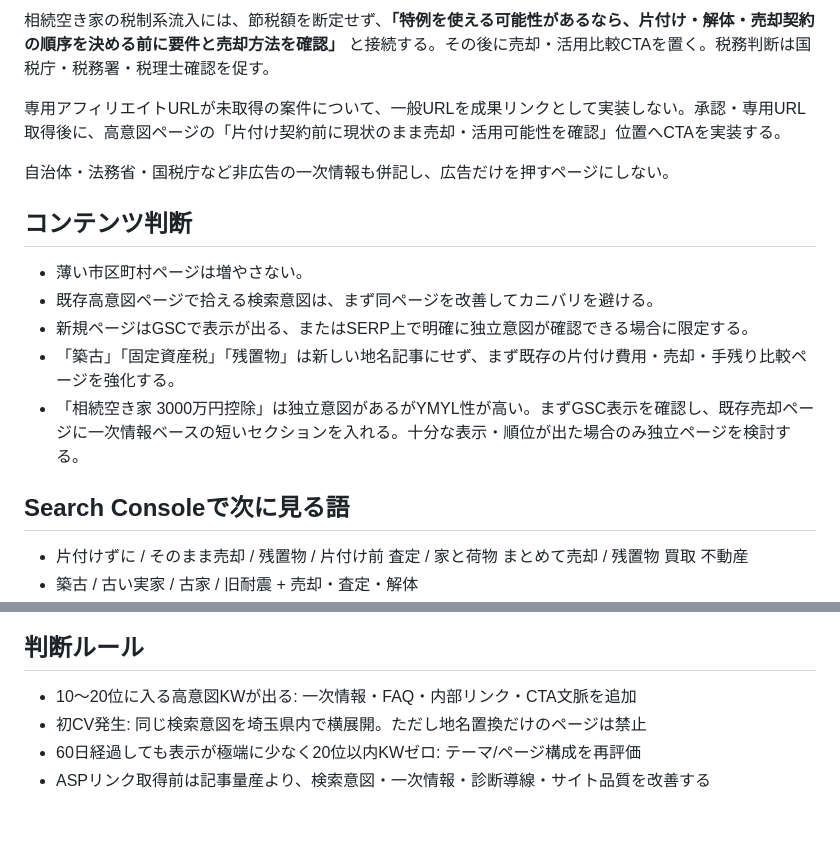
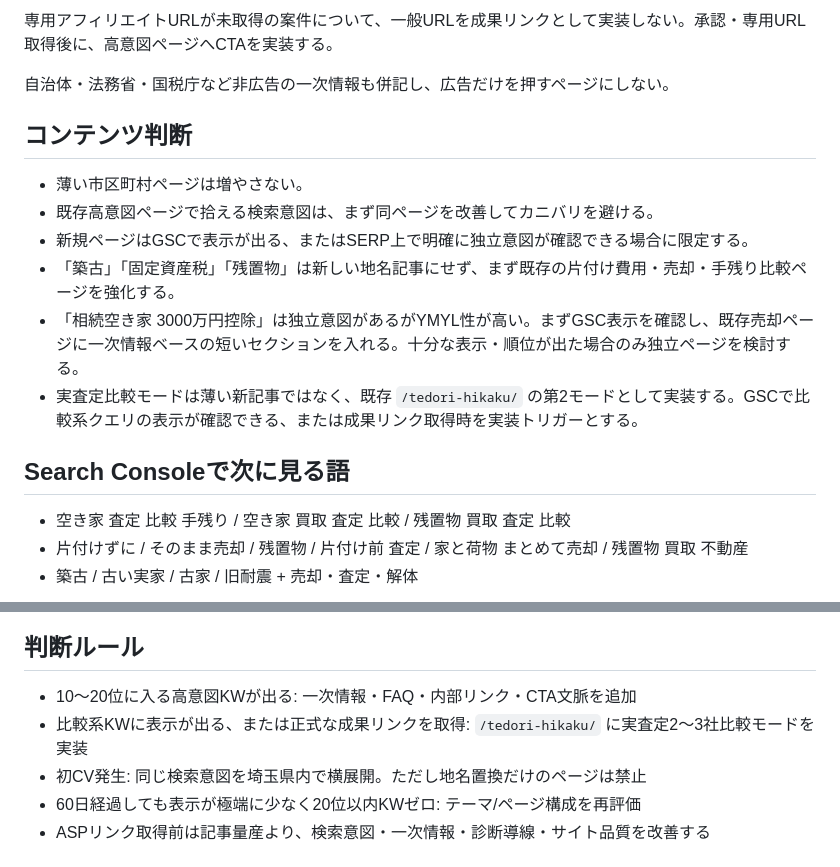
Before and after one commit to mashioka0607-bot/saitama-jikka-navi, a Markdown page: STRATEGY.md, 2 parts joined by grey strips. GitHub-like rendering; blank space fills up the shorter version.

```diff
--- a/STRATEGY.md
+++ b/STRATEGY.md
@@ -48,7 +49,5 @@
 
-相続空き家の税制系流入には、節税額を断定せず、**「特例を使える可能性があるなら、片付け・解体・売却契約の順序を決める前に要件と売却方法を確認」** と接続する。その後に売却・活用比較CTAを置く。税務判断は国税庁・税務署・税理士確認を促す。
-
-専用アフィリエイトURLが未取得の案件について、一般URLを成果リンクとして実装しない。承認・専用URL取得後に、高意図ページの「片付け契約前に現状のまま売却・活用可能性を確認」位置へCTAを実装する。
+専用アフィリエイトURLが未取得の案件について、一般URLを成果リンクとして実装しない。承認・専用URL取得後に、高意図ページへCTAを実装する。
 
 自治体・法務省・国税庁など非広告の一次情報も併記し、広告だけを押すページにしない。
 
@@ -59,9 +58,11 @@
 - 新規ページはGSCで表示が出る、またはSERP上で明確に独立意図が確認できる場合に限定する。
 - 「築古」「固定資産税」「残置物」は新しい地名記事にせず、まず既存の片付け費用・売却・手残り比較ページを強化する。
 - 「相続空き家 3000万円控除」は独立意図があるがYMYL性が高い。まずGSC表示を確認し、既存売却ページに一次情報ベースの短いセクションを入れる。十分な表示・順位が出た場合のみ独立ページを検討する。
+- 実査定比較モードは薄い新記事ではなく、既存 `/tedori-hikaku/` の第2モードとして実装する。GSCで比較系クエリの表示が確認できる、または成果リンク取得時を実装トリガーとする。
 
 ## Search Consoleで次に見る語
 
+- 空き家 査定 比較 手残り / 空き家 買取 査定 比較 / 残置物 買取 査定 比較
 - 片付けずに / そのまま売却 / 残置物 / 片付け前 査定 / 家と荷物 まとめて売却 / 残置物 買取 不動産
 - 築古 / 古い実家 / 古家 / 旧耐震 + 売却・査定・解体
 - 相続 空き家 3000万円控除 / 実家 売却 税金 / 空き家特例 / 被相続人居住用家屋等確認書 / 川越 空き家 3000万円控除
@@ -74,6 +75,7 @@
 ## 判断ルール
 
 - 10〜20位に入る高意図KWが出る: 一次情報・FAQ・内部リンク・CTA文脈を追加
+- 比較系KWに表示が出る、または正式な成果リンクを取得: `/tedori-hikaku/` に実査定2〜3社比較モードを実装
 - 初CV発生: 同じ検索意図を埼玉県内で横展開。ただし地名置換だけのページは禁止
 - 60日経過しても表示が極端に少なく20位以内KWゼロ: テーマ/ページ構成を再評価
 - ASPリンク取得前は記事量産より、検索意図・一次情報・診断導線・サイト品質を改善する
```
Also changed, not shown: other parts of STRATEGY.md (+24 -23 lines).
